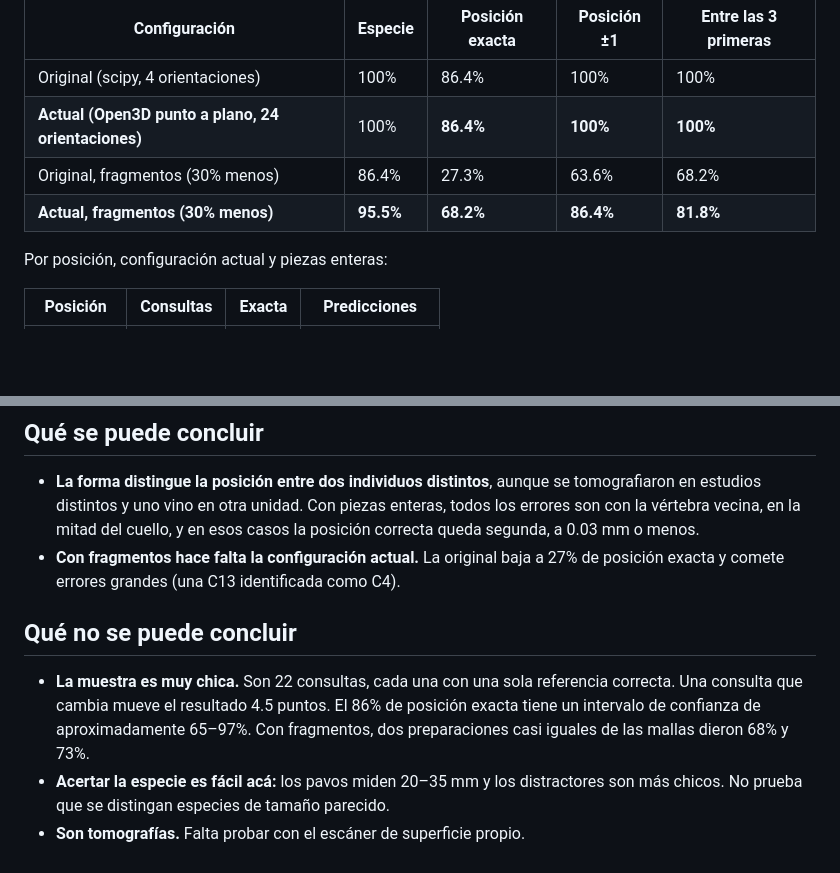
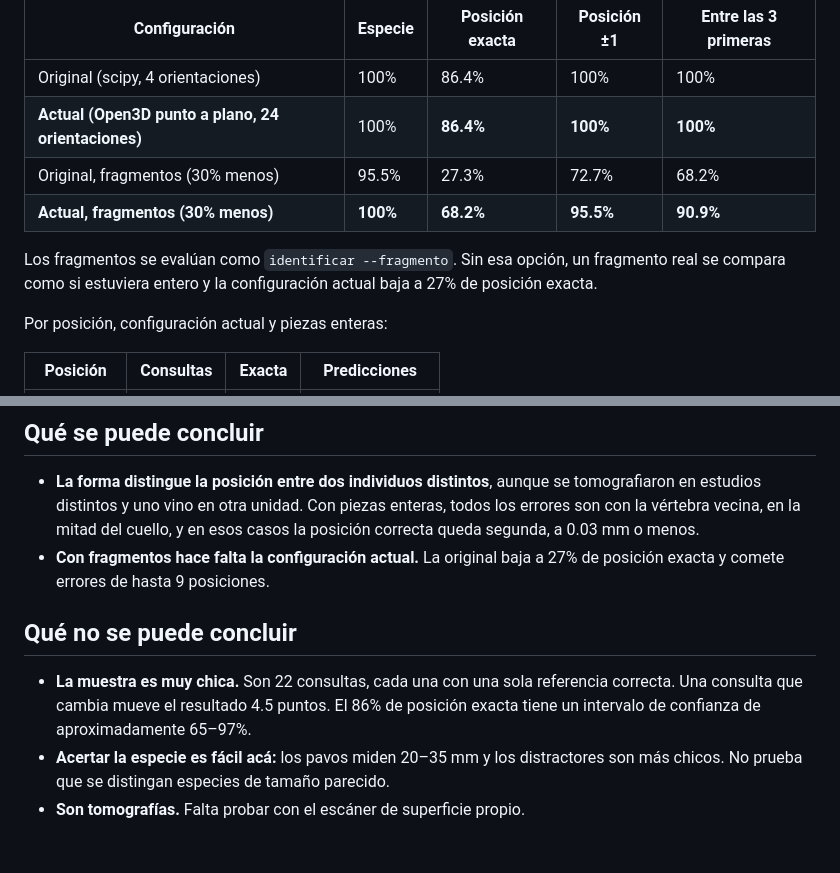
Before and after one commit to Pablote9D/vertebra_identifier, a Markdown page: piloto/README.md, 2 parts joined by grey strips. GitHub-like rendering; blank space fills up the shorter version.

```diff
--- a/piloto/README.md
+++ b/piloto/README.md
@@ -46,8 +46,10 @@ Para la configuración original, agregar `--motor scipy --orientaciones 4` a `ev
 | --- | --- | --- | --- | --- |
 | Original (scipy, 4 orientaciones) | 100% | 86.4% | 100% | 100% |
 | **Actual (Open3D punto a plano, 24 orientaciones)** | 100% | **86.4%** | **100%** | **100%** |
-| Original, fragmentos (30% menos) | 86.4% | 27.3% | 63.6% | 68.2% |
-| **Actual, fragmentos (30% menos)** | **95.5%** | **68.2%** | **86.4%** | **81.8%** |
+| Original, fragmentos (30% menos) | 95.5% | 27.3% | 72.7% | 68.2% |
+| **Actual, fragmentos (30% menos)** | **100%** | **68.2%** | **95.5%** | **90.9%** |
+
+Los fragmentos se evalúan como `identificar --fragmento`. Sin esa opción, un fragmento real se compara como si estuviera entero y la configuración actual baja a 27% de posición exacta.
 
 Por posición, configuración actual y piezas enteras:
 
@@ -63,10 +65,10 @@ Por posición, configuración actual y piezas enteras:
 ## Qué se puede concluir
 
 - **La forma distingue la posición entre dos individuos distintos**, aunque se tomografiaron en estudios distintos y uno vino en otra unidad. Con piezas enteras, todos los errores son con la vértebra vecina, en la mitad del cuello, y en esos casos la posición correcta queda segunda, a 0.03 mm o menos.
-- **Con fragmentos hace falta la configuración actual.** La original baja a 27% de posición exacta y comete errores grandes (una C13 identificada como C4).
+- **Con fragmentos hace falta la configuración actual.** La original baja a 27% de posición exacta y comete errores de hasta 9 posiciones.
 
 ## Qué no se puede concluir
 
-- **La muestra es muy chica.** Son 22 consultas, cada una con una sola referencia correcta. Una consulta que cambia mueve el resultado 4.5 puntos. El 86% de posición exacta tiene un intervalo de confianza de aproximadamente 65–97%. Con fragmentos, dos preparaciones casi iguales de las mallas dieron 68% y 73%.
+- **La muestra es muy chica.** Son 22 consultas, cada una con una sola referencia correcta. Una consulta que cambia mueve el resultado 4.5 puntos. El 86% de posición exacta tiene un intervalo de confianza de aproximadamente 65–97%.
 - **Acertar la especie es fácil acá:** los pavos miden 20–35 mm y los distractores son más chicos. No prueba que se distingan especies de tamaño parecido.
 - **Son tomografías.** Falta probar con el escáner de superficie propio.
```
Also changed, not shown: README.md (+38 -8 lines).
